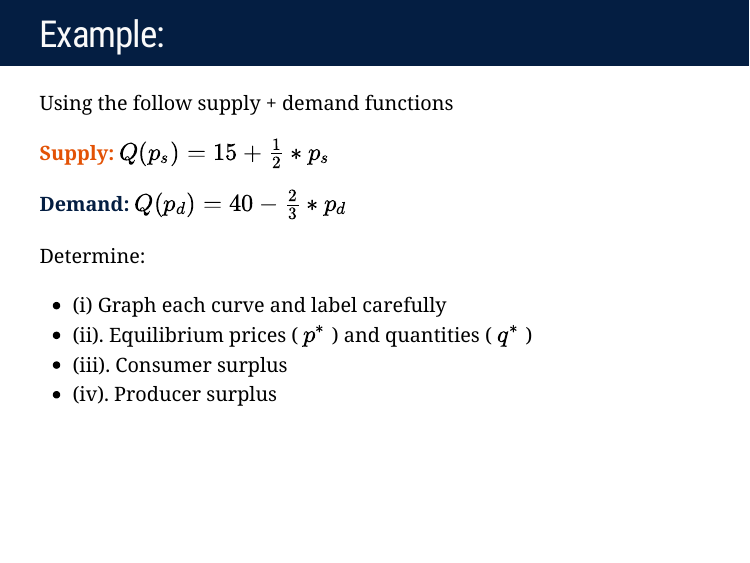
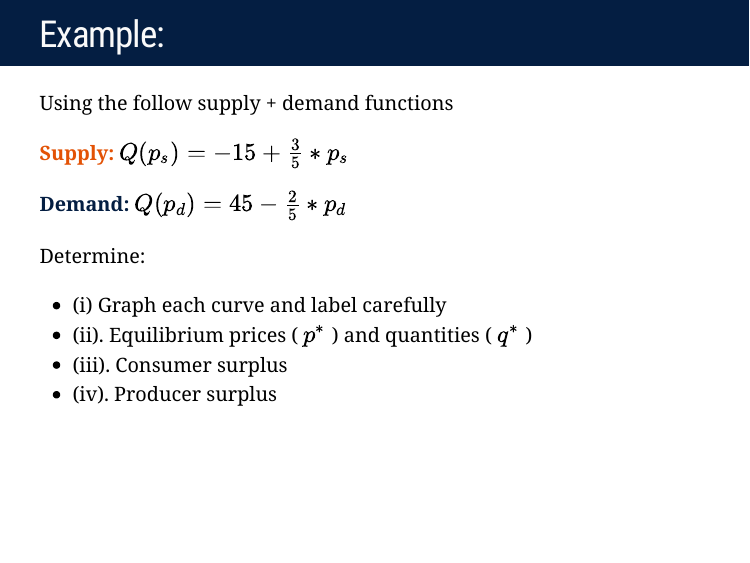
Before and after one commit to ajdickinson/EC330F21, an R Markdown document (slides/002-review/02-review.Rmd): page 18 of 43. The pictures show the slides in the output file slides/002-review/02-review.html that the author committed with the source; the slides are laid out offline by our stand-in for remark.js, each with all of its steps uncovered, in fonts that may differ from those the slides ask for, and without slide numbers, shadows or browser add-ons; a font, style sheet, LaTeX package, included part or bibliography that could not be used is replaced or left out; library style sheets and scripts come from the installed R packages.

Commit message:
fixed 02 example

```diff
--- a/slides/002-review/02-review.Rmd
+++ b/slides/002-review/02-review.Rmd
@@ -11,7 +11,7 @@ output:
       highlightStyle: github
       highlightLines: true
       countIncrementalSlides: false
-# knit: pagedown::chrome_print
+knit: pagedown::chrome_print
 
 ---
 class: inverse, center, middle
@@ -474,9 +474,9 @@ P^\star = 10 + 2 = 12
 
 Using the follow supply + demand functions
 
-.hii[Supply:] $Q(p_s) = 15 + \frac{1}{2} * p_s$
+.hii[Supply:] $Q(p_s) = -15 + \frac{3}{5} * p_s$
 
-.hi[Demand:] $Q(p_d) = 40 - \frac{2}{3} * p_d$
+.hi[Demand:] $Q(p_d) = 45 - \frac{2}{5} * p_d$
 
 Determine:
 
```
Also changed, not shown: slides/002-review/02-review.html, slides/002-review/02-review.pdf.
